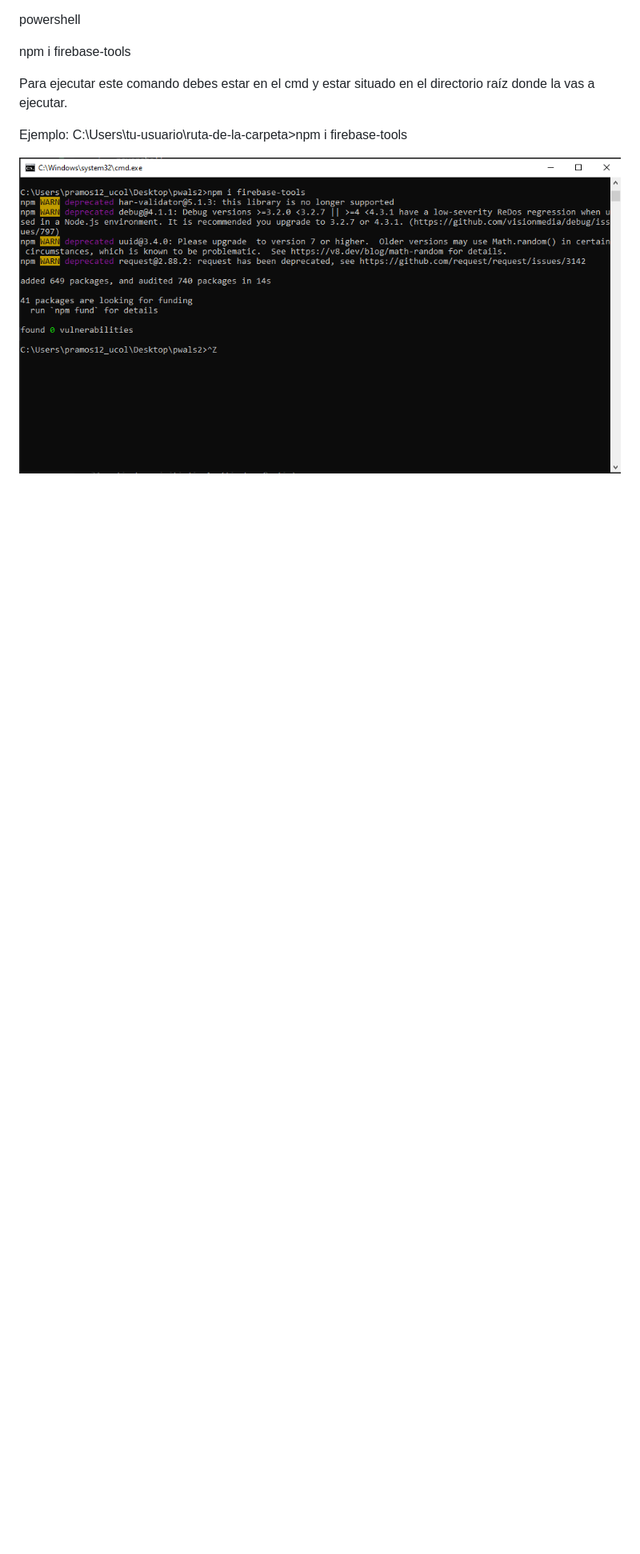
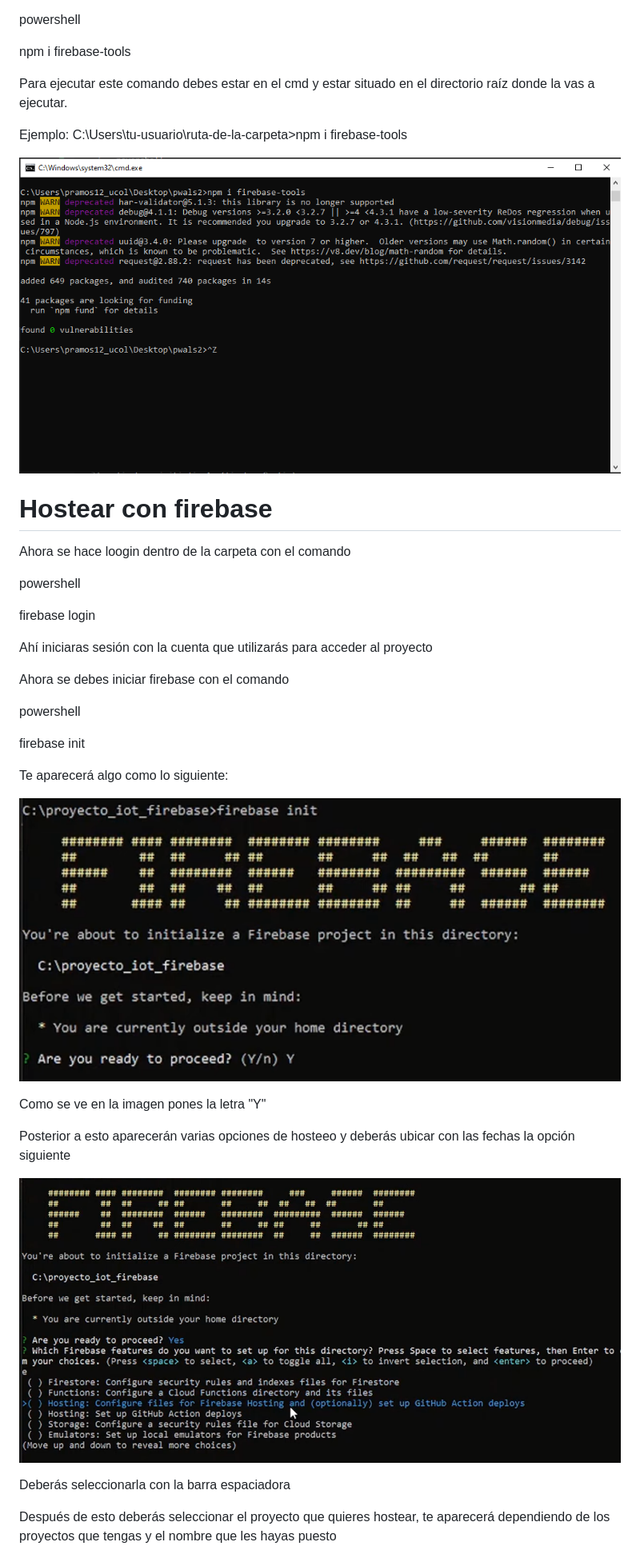
Before and after one commit to PaAdRaAg/pwalsfire, a Markdown page: README.md, the part around the change printed below. Shown: that part at 80% size. Rendered like a GitHub page; pictures changed too: imgs-readme/firhost.png (added), imgs-readme/inity.png (added); blank space fills up the shorter version.

```diff
--- a/README.md
+++ b/README.md
@@ -15,4 +15,34 @@ C:\Users\tu-usuario\ruta-de-la-carpeta>npm i firebase-tools
 
 ![Image text](./imgs-readme/firebasecmd.PNG)
 
+# Hostear con firebase
 
+Ahora se hace loogin dentro de la carpeta con el comando
+
+powershell
+
+firebase login
+
+Ahí iniciaras sesión con la cuenta que utilizarás para acceder al proyecto
+
+Ahora se debes iniciar firebase con el comando
+
+powershell
+
+firebase init
+
+Te aparecerá algo como lo siguiente:
+
+![Image text](./imgs-readme/inity.png)
+
+Como se ve en la imagen pones la letra "Y"
+
+Posterior a esto aparecerán varias opciones de hosteeo y deberás ubicar con las fechas la opción siguiente
+
+![Image text](./imgs-readme/firhost.png)
+
+Deberás seleccionarla con la barra espaciadora
+
+Después de esto deberás seleccionar el proyecto que quieres hostear, te aparecerá dependiendo de los proyectos que tengas
+y el nombre que les hayas puesto
+
```
Also changed, not shown: other parts of README.md (+21 -1 lines), imgs-readme/pregfir.png (added), imgs-readme/selecproy.png (added).
